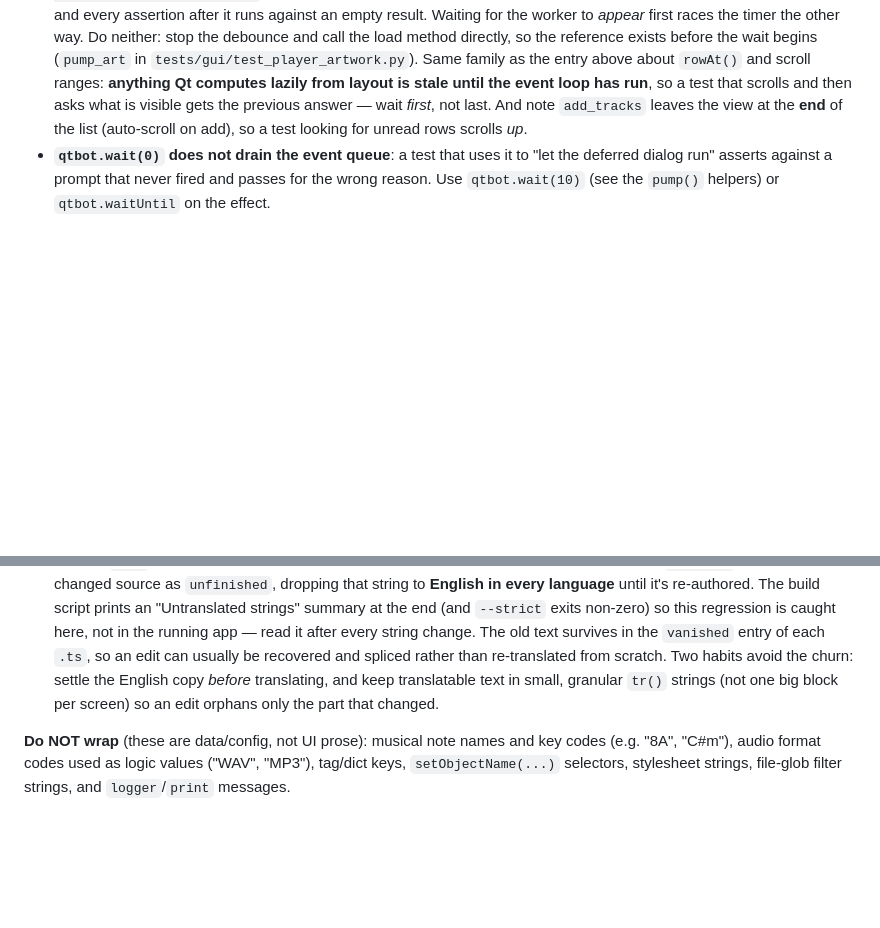
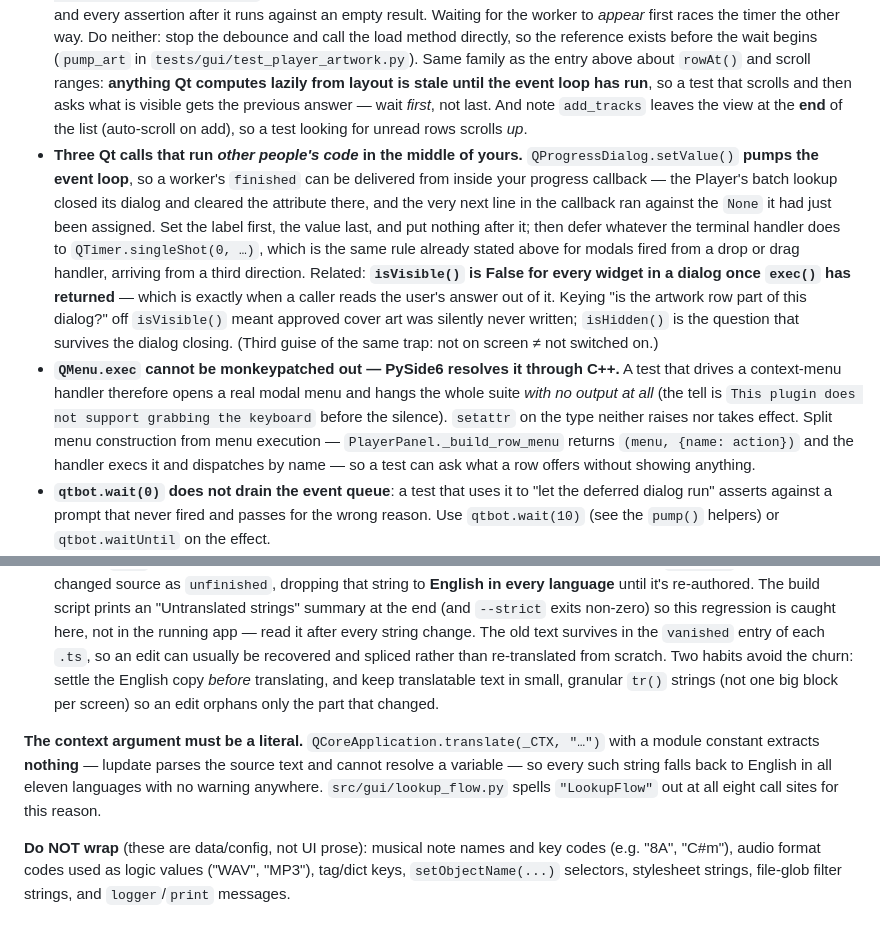
Before and after one commit to jared-perez/mixed-in-p, a Markdown page: CLAUDE.md, 2 parts joined by grey strips. GitHub-like rendering; blank space fills up the shorter version.

Commit message:
Promote three Qt traps from the Discogs build into CLAUDE.md
All three cost real time and none is visible in a diff: QProgressDialog
pumping the loop mid-callback, isVisible() being False in a dialog that exec()
has already returned from, QMenu.exec being unpatchable (a suite hang with no
output), and translate() with a variable context extracting nothing.

Co-Authored-By: Claude Opus 5 (1M context) <noreply@anthropic.com>

```diff
--- a/CLAUDE.md
+++ b/CLAUDE.md
@@ -203,6 +203,8 @@ Compatible keys for mixing: same number (relative major/minor) or +/-1 on same l
 - **Don't drive `SingleInstance.send()` against a live primary in the same process** — use `hand_off` (`tests/gui/test_single_instance.py`), as every test there now does. On Windows that one connection is intermittently never serviced: 6 of 8 full-suite runs failed with `36 of 36 bytes still queued after 12000 ms`, load-sensitive in whether it fires but absolute when it does, under both a `qtbot.wait` spin and a real `QEventLoop`. It is local to the connection, not the process — a failing run is longer than a clean one by exactly the timeout, so everything else runs at normal speed around it. Raising the budget was the wrong instinct twice; the `N of M bytes` in the log is what settles it, since a whole frame still queued means the primary never read at all and no budget helps. The real cross-process path is `scripts/race_check.py`'s job, and one process was always a model of it.
 - **Never join a worker thread from the thread whose event loop it needs**, and never stop pumping while it runs. `tests/gui/test_single_instance.py::run_off_the_main_thread` pumped with `qtbot.waitUntil` and then joined with `thread.wait()` (which does not pump), so the moment the worker was late the loop stopped — and since a Windows named-pipe write completes only once the server end reads, the join was waiting for a thread waiting for the join to stop. Pump in one loop, keep pumping through an overrun so the worker unwinds, and only then join. The diagnostic lesson is bigger than the fix: the abandoned worker still held the 30s `WRITE_TIMEOUT_MS` and logged `Timed out handing files` half a minute later **against whichever test was running by then** — so a stray log line does not belong to the test it is printed under once threads outlive tests, and a test that inherits a production timeout inherits that whole failure mode.
 - **A test that waits for "no worker" is satisfied by the state *before* one starts.** `waitUntil(lambda: panel._art_thread is None)` right after asking for a load returns instantly — the debounce timer has not fired yet — and every assertion after it runs against an empty result. Waiting for the worker to *appear* first races the timer the other way. Do neither: stop the debounce and call the load method directly, so the reference exists before the wait begins (`pump_art` in `tests/gui/test_player_artwork.py`). Same family as the entry above about `rowAt()` and scroll ranges: **anything Qt computes lazily from layout is stale until the event loop has run**, so a test that scrolls and then asks what is visible gets the previous answer — wait *first*, not last. And note `add_tracks` leaves the view at the **end** of the list (auto-scroll on add), so a test looking for unread rows scrolls *up*.
+- **Three Qt calls that run *other people's code* in the middle of yours.** `QProgressDialog.setValue()` **pumps the event loop**, so a worker's `finished` can be delivered from inside your progress callback — the Player's batch lookup closed its dialog and cleared the attribute there, and the very next line in the callback ran against the `None` it had just been assigned. Set the label first, the value last, and put nothing after it; then defer whatever the terminal handler does to `QTimer.singleShot(0, …)`, which is the same rule already stated above for modals fired from a drop or drag handler, arriving from a third direction. Related: **`isVisible()` is False for every widget in a dialog once `exec()` has returned** — which is exactly when a caller reads the user's answer out of it. Keying "is the artwork row part of this dialog?" off `isVisible()` meant approved cover art was silently never written; `isHidden()` is the question that survives the dialog closing. (Third guise of the same trap: not on screen ≠ not switched on.)
+- **`QMenu.exec` cannot be monkeypatched out — PySide6 resolves it through C++.** A test that drives a context-menu handler therefore opens a real modal menu and hangs the whole suite *with no output at all* (the tell is `This plugin does not support grabbing the keyboard` before the silence). `setattr` on the type neither raises nor takes effect. Split menu construction from menu execution — `PlayerPanel._build_row_menu` returns `(menu, {name: action})` and the handler execs it and dispatches by name — so a test can ask what a row offers without showing anything.
 - **`qtbot.wait(0)` does not drain the event queue**: a test that uses it to "let the deferred dialog run" asserts against a prompt that never fired and passes for the wrong reason. Use `qtbot.wait(10)` (see the `pump()` helpers) or `qtbot.waitUntil` on the effect.
 - **An unclicked modal hangs the whole suite**: `tests/gui/conftest.py::duplicate_prompt_guard` replaces the duplicate prompt with a recorder that answers Cancel and then fails the test naming the collision, so a stray prompt is a readable failure instead of a hang. It also pins `duplicate_policy` to the shipped default, since it is a user setting the suite must not inherit. A test that means to reach the box patches `duplicate_policy._prompt` itself.
 - **The suite is isolated from the developer's own machine, and must stay that way**: `tests/conftest.py::isolated_app_data` (autouse) repoints `get_app_data_dir` at a throwaway directory, so `config.json`, `library.db` and the histories are per-test. Without it a test that reaches `load_config()` reads whatever was last chosen in Settings — which is how three `test_player_header_layout` tests passed here and failed on a fresh checkout. To give a widget a setting, build an `AppConfig` and `save_config()` it *before* constructing the widget; don't patch `load_config`, since a widget that imports it at module level has bound its own copy (see the next entry).
@@ -251,6 +253,12 @@ in Settings and applied on restart (a `QTranslator` is installed at startup in
    small, granular `tr()` strings (not one big block per screen) so an edit
    orphans only the part that changed.
 
+**The context argument must be a literal.** `QCoreApplication.translate(_CTX, "…")`
+with a module constant extracts **nothing** — lupdate parses the source text and
+cannot resolve a variable — so every such string falls back to English in all
+eleven languages with no warning anywhere. `src/gui/lookup_flow.py` spells
+`"LookupFlow"` out at all eight call sites for this reason.
+
 **Do NOT wrap** (these are data/config, not UI prose): musical note names and
 key codes (e.g. "8A", "C#m"), audio format codes used as logic values ("WAV",
 "MP3"), tag/dict keys, `setObjectName(...)` selectors, stylesheet strings,
```
